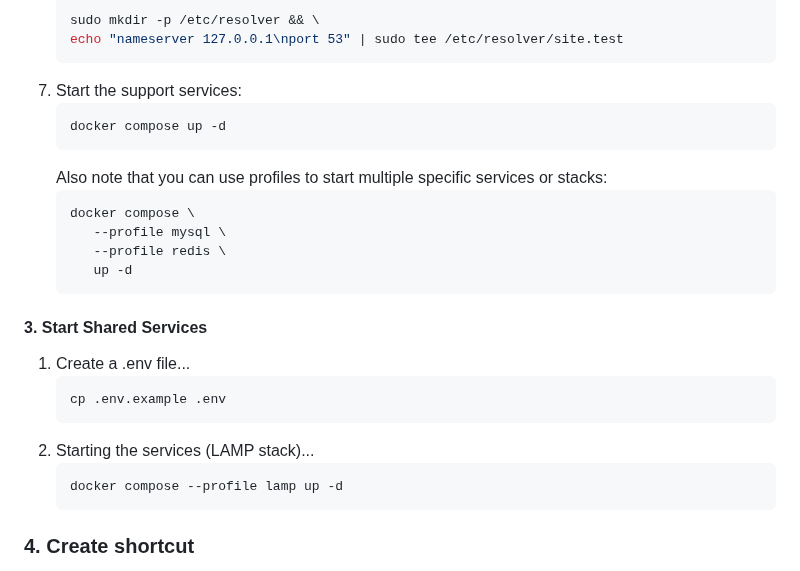
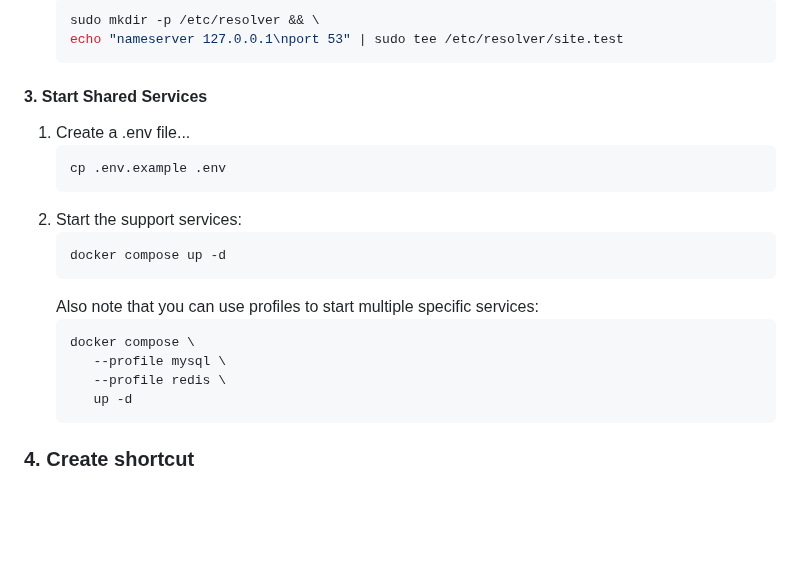
Before and after one commit to Veraxus/AnyDev, a Markdown page: README.md, the part around the change. Rendered like a GitHub page; blank space fills up the shorter version.

Commit message:
Clarify shared services startup instructions
Reorganize the README to improve clarity on starting shared services. Move the step to create a .env file under the shared services section and simplify the commands and explanations for starting support services.

````diff
--- a/README.md
+++ b/README.md
@@ -50,11 +50,18 @@ To get started:
    sudo mkdir -p /etc/resolver && \
    echo "nameserver 127.0.0.1\nport 53" | sudo tee /etc/resolver/site.test
    ```
-7. Start the support services:
+
+#### 3. Start Shared Services
+
+1. Create a .env file...
+   ```bash
+   cp .env.example .env
+   ```
+2. Start the support services:
    ```bash
    docker compose up -d
    ```
-   Also note that you can use profiles to start multiple specific services or stacks:
+   Also note that you can use profiles to start multiple specific services:
    ```bash
    docker compose \
       --profile mysql \
@@ -62,16 +69,6 @@ To get started:
       up -d
    ```
 
-#### 3. Start Shared Services
-
-1. Create a .env file...
-   ```bash
-   cp .env.example .env
-   ```
-2. Starting the services (LAMP stack)...
-   ```bash
-   docker compose --profile lamp up -d
-   ```
 ### 4. Create shortcut
 Be sure to create a shortcut in your profile so that you can run AnyDev from anywhere (it's supposed to be context-sensitive, after all)
 ```bash
````
